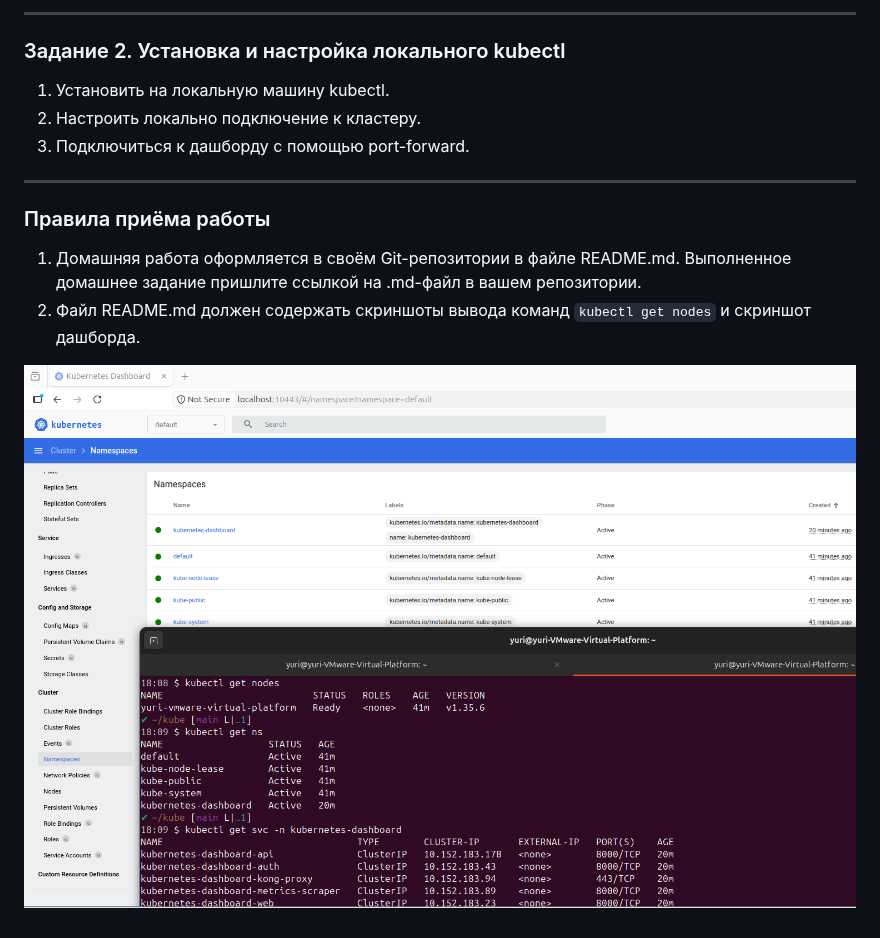
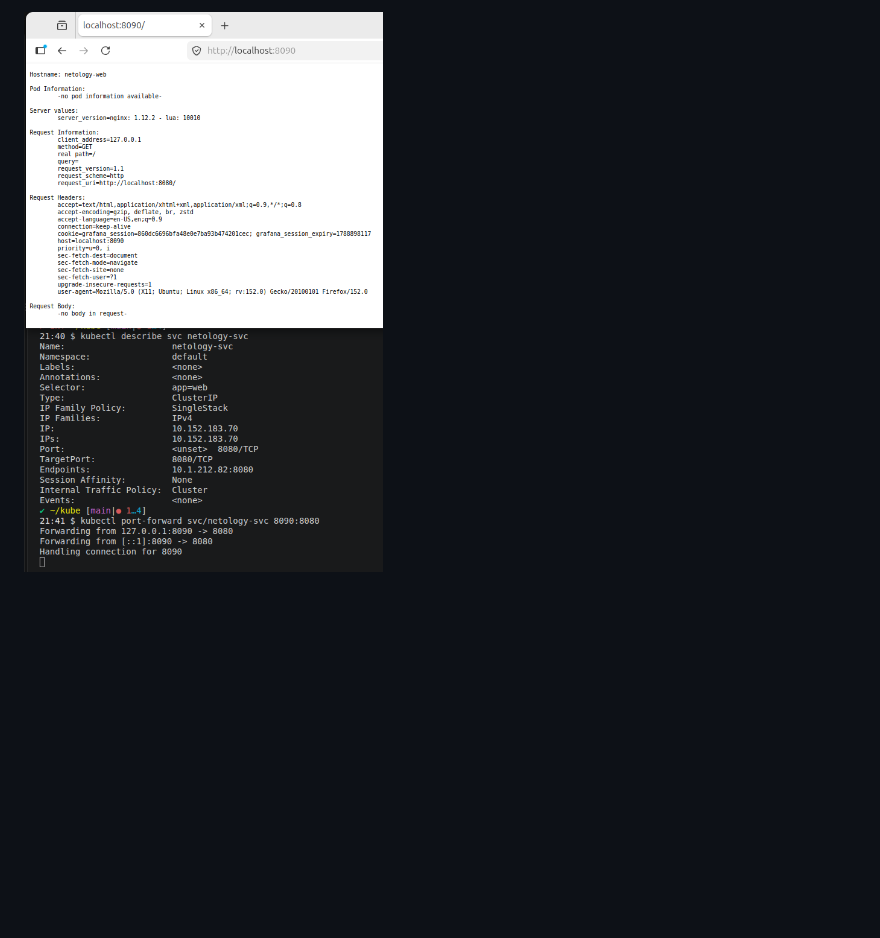
Before and after one commit to gantsevich-yuri/kube, a Markdown page: README.md, the part around one of its changes. GitHub-like rendering; pictures changed too: kube.png (deleted), task2.png (added); blank space fills up the shorter version.

```diff
--- a/README.md
+++ b/README.md
@@ -68,15 +14 @@
-------
-
-### Задание 2. Установка и настройка локального kubectl
-1. Установить на локальную машину kubectl.
-2. Настроить локально подключение к кластеру.
-3. Подключиться к дашборду с помощью port-forward.
-
-------
-
-### Правила приёма работы
-
-1. Домашняя работа оформляется в своём Git-репозитории в файле README.md. Выполненное домашнее задание пришлите ссылкой на .md-файл в вашем репозитории.
-2. Файл README.md должен содержать скриншоты вывода команд `kubectl get nodes` и скриншот дашборда.
-
-![kube](kube.png)
+![task2](task2.png)
```
Also changed, not shown: other parts of README.md (+10 -64 lines), task1.png (added), 3 other files.
